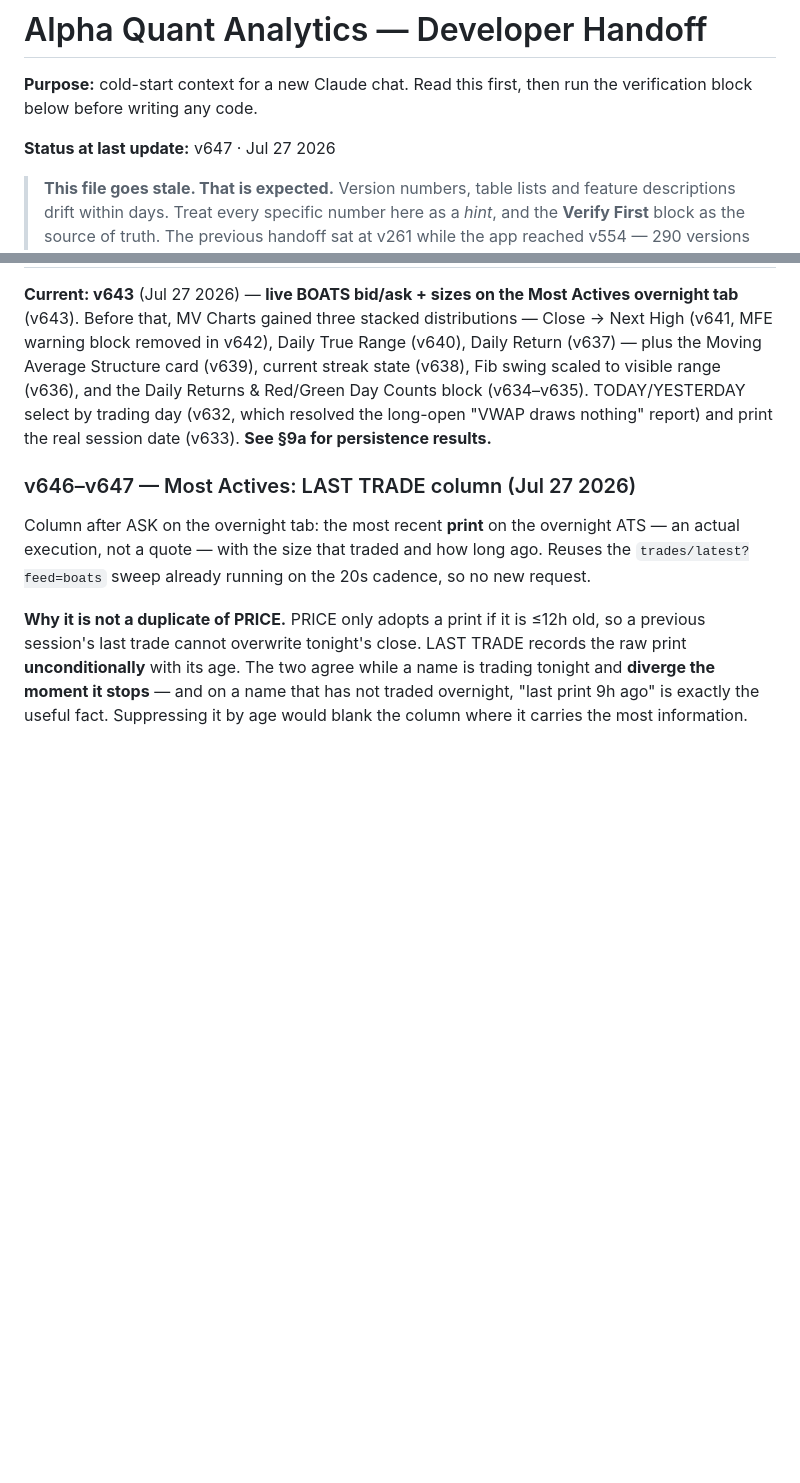
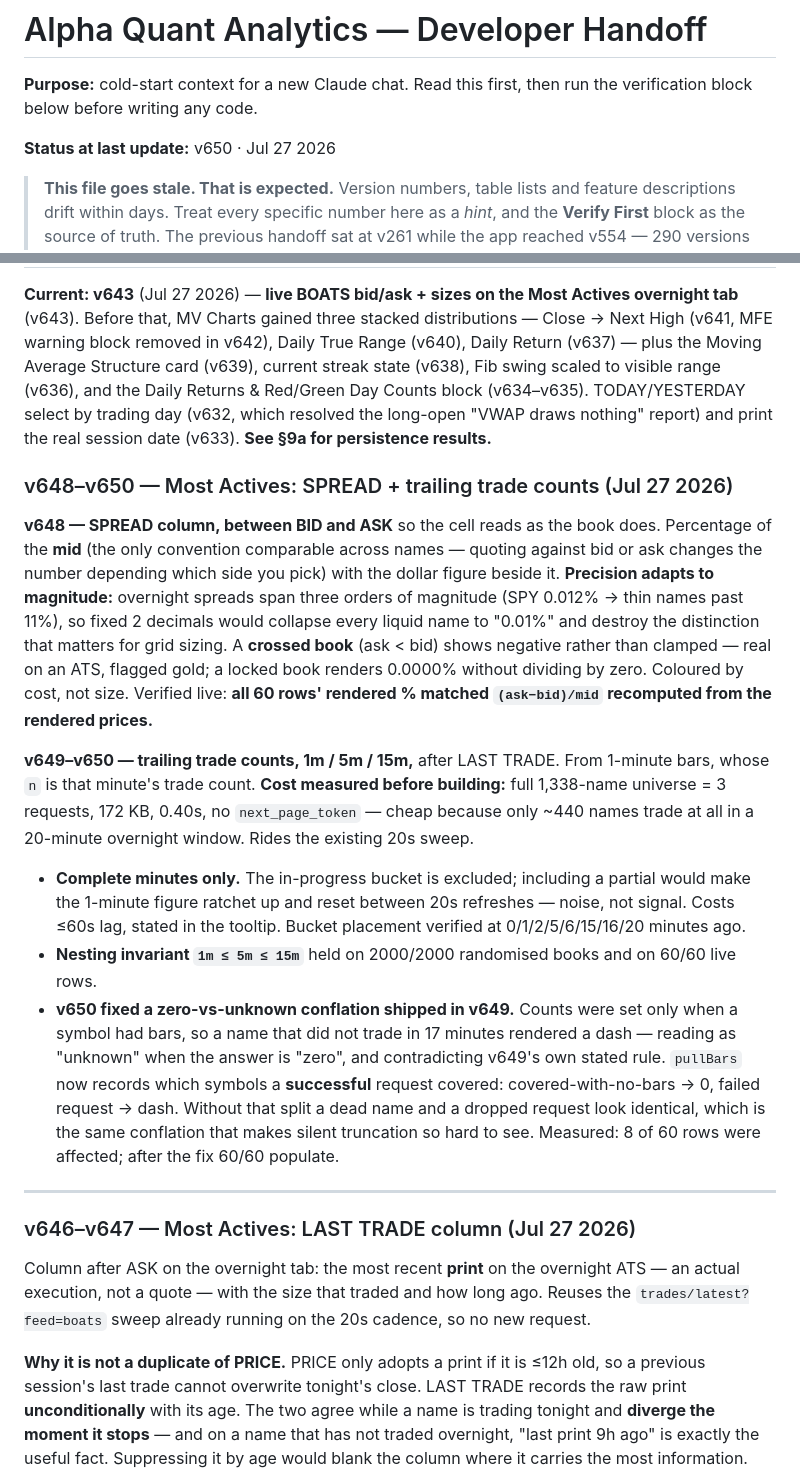
Before and after one commit to alcharles1980-design/alpha-quant-analytics, a Markdown page: CLAUDE.md, 2 parts joined by grey strips. Drawn GitHub-style; blank space fills up the shorter version.

Commit message:
docs: v648-v650 write-up — SPREAD column and trailing trade counts
Records the mid-based spread convention and adaptive precision, the measured cost
of 1-minute bars, the complete-minutes-only window definition, and the v650
zero-vs-unknown fix.

```diff
--- a/CLAUDE.md
+++ b/CLAUDE.md
@@ -3,7 +3,7 @@
 **Purpose:** cold-start context for a new Claude chat. Read this first, then run the
 verification block below before writing any code.
 
-**Status at last update:** v647 · Jul 27 2026
+**Status at last update:** v650 · Jul 27 2026
 
 > **This file goes stale. That is expected.** Version numbers, table lists and
 > feature descriptions drift within days. Treat every specific number here as a
@@ -610,6 +610,35 @@ Daily Returns & Red/Green Day Counts block (v634–v635). TODAY/YESTERDAY select
 which resolved the long-open "VWAP draws nothing" report) and print the real session date (v633).
 **See §9a for persistence results.**
 
+### v648–v650 — Most Actives: SPREAD + trailing trade counts (Jul 27 2026)
+
+**v648 — SPREAD column, between BID and ASK** so the cell reads as the book does. Percentage of the
+**mid** (the only convention comparable across names — quoting against bid or ask changes the number
+depending which side you pick) with the dollar figure beside it. **Precision adapts to magnitude:**
+overnight spreads span three orders of magnitude (SPY 0.012% → thin names past 11%), so fixed 2
+decimals would collapse every liquid name to "0.01%" and destroy the distinction that matters for grid
+sizing. A **crossed book** (ask < bid) shows negative rather than clamped — real on an ATS, flagged
+gold; a locked book renders 0.0000% without dividing by zero. Coloured by cost, not size.
+Verified live: **all 60 rows' rendered % matched `(ask−bid)/mid` recomputed from the rendered prices.**
+
+**v649–v650 — trailing trade counts, 1m / 5m / 15m,** after LAST TRADE. From 1-minute bars, whose `n`
+is that minute's trade count. **Cost measured before building:** full 1,338-name universe = 3 requests,
+172 KB, 0.40s, no `next_page_token` — cheap because only ~440 names trade at all in a 20-minute
+overnight window. Rides the existing 20s sweep.
+
+- **Complete minutes only.** The in-progress bucket is excluded; including a partial would make the
+  1-minute figure ratchet up and reset between 20s refreshes — noise, not signal. Costs ≤60s lag,
+  stated in the tooltip. Bucket placement verified at 0/1/2/5/6/15/16/20 minutes ago.
+- **Nesting invariant `1m ≤ 5m ≤ 15m`** held on 2000/2000 randomised books and on 60/60 live rows.
+- **v650 fixed a zero-vs-unknown conflation shipped in v649.** Counts were set only when a symbol had
+  bars, so a name that did not trade in 17 minutes rendered a dash — reading as "unknown" when the
+  answer is "zero", and contradicting v649's own stated rule. `pullBars` now records which symbols a
+  **successful** request covered: covered-with-no-bars → 0, failed request → dash. Without that split
+  a dead name and a dropped request look identical, which is the same conflation that makes silent
+  truncation so hard to see. Measured: 8 of 60 rows were affected; after the fix 60/60 populate.
+
+---
+
 ### v646–v647 — Most Actives: LAST TRADE column (Jul 27 2026)
 
 Column after ASK on the overnight tab: the most recent **print** on the overnight ATS — an actual
```
